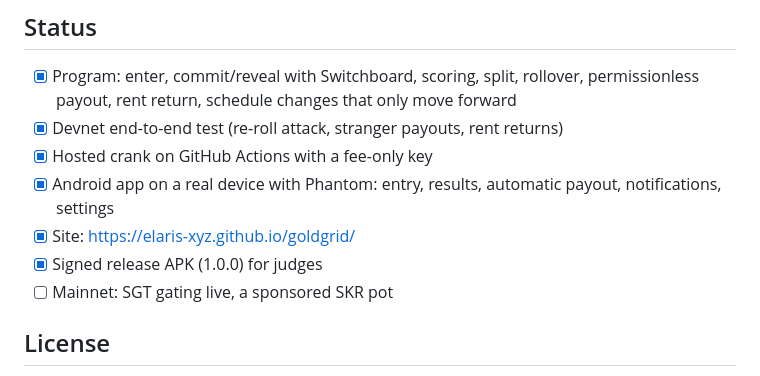
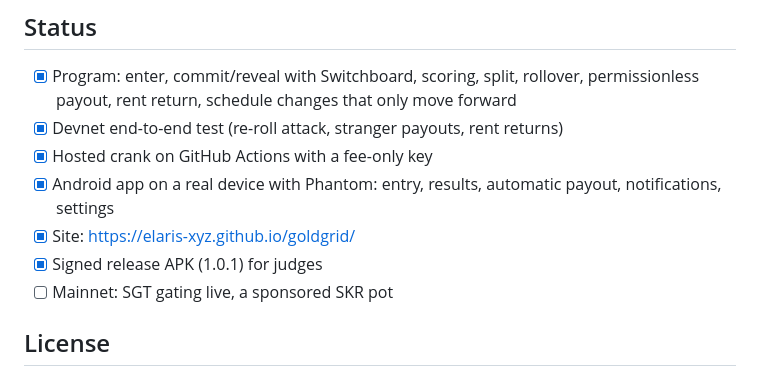
Before and after one commit to elaris-xyz/goldgrid, a Markdown page: README.md, the part around the change. Drawn GitHub-style.

Commit message:
Status: the judge APK is 1.0.1
Co-Authored-By: Claude Opus 4.8 <noreply@anthropic.com>

```diff
--- a/README.md
+++ b/README.md
@@ -158,7 +158,7 @@ deposit; the app reveals the winning balls and a notification says what happened
 - [x] Android app on a real device with Phantom: entry, results, automatic payout,
       notifications, settings
 - [x] Site: https://elaris-xyz.github.io/goldgrid/
-- [x] Signed release APK (1.0.0) for judges
+- [x] Signed release APK (1.0.1) for judges
 - [ ] Mainnet: SGT gating live, a sponsored SKR pot
 
 ## License
```
